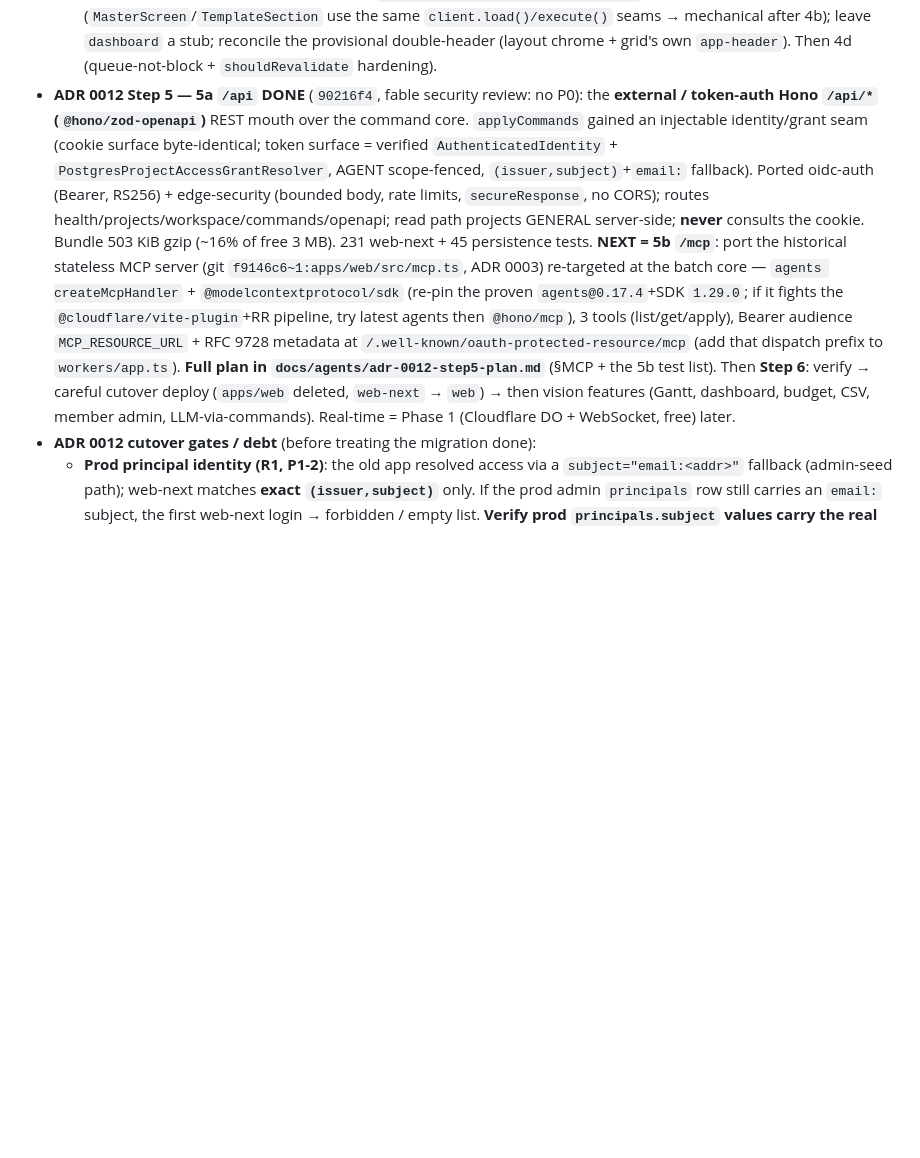
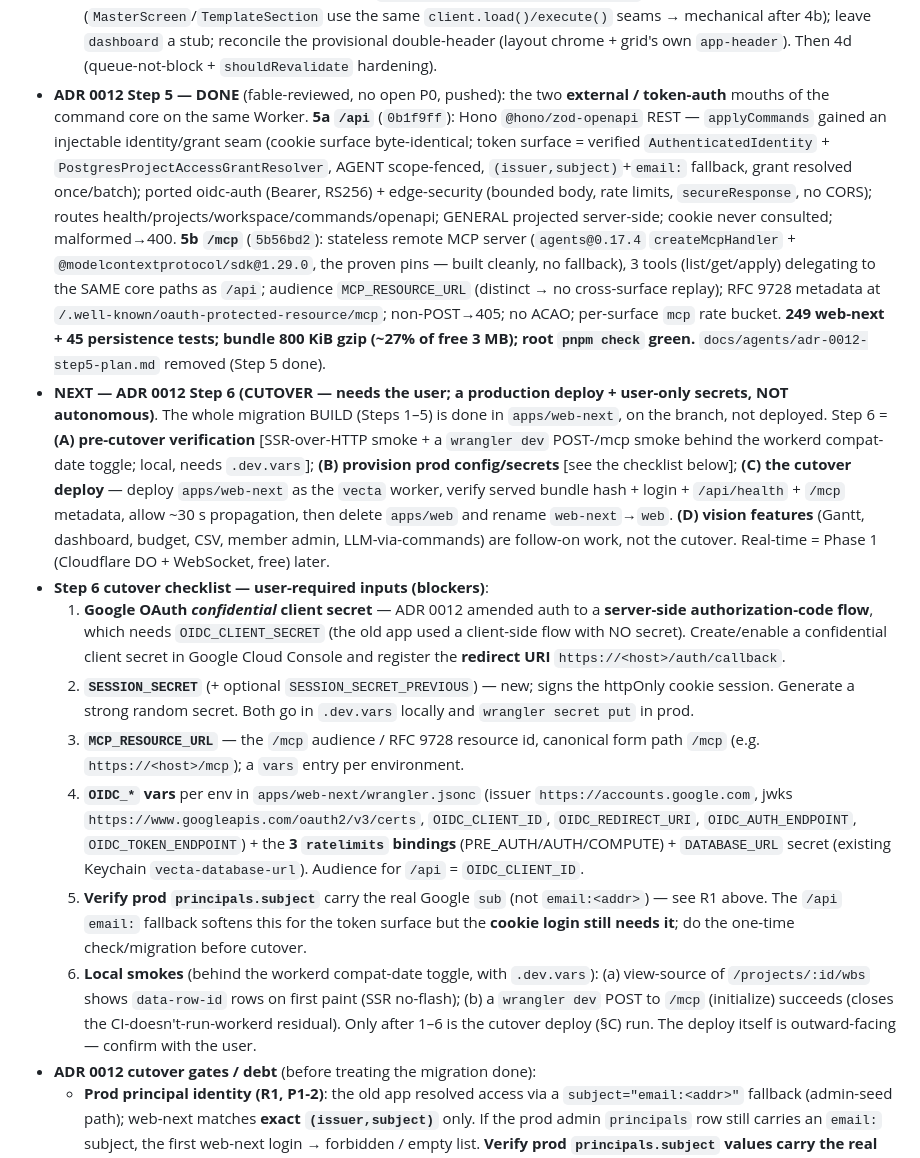
Before and after one commit to asriel-dev-apps/earned-signal, a Markdown page: docs/agents/HANDOFF.md, the part around the change. Drawn GitHub-style; blank space fills up the shorter version.

```diff
--- a/docs/agents/HANDOFF.md
+++ b/docs/agents/HANDOFF.md
@@ -133,22 +133,45 @@ independently verifies (`pnpm check` + scope/leak grep + screenshots), commits,
   `client.load()/execute()` seams → mechanical after 4b); leave `dashboard` a stub; reconcile the
   provisional double-header (layout chrome + grid's own `app-header`). Then 4d (queue-not-block +
   `shouldRevalidate` hardening).
-- **ADR 0012 Step 5 — 5a `/api` DONE** (`90216f4`, fable security review: no P0): the **external / token-auth
-  Hono `/api/*` (`@hono/zod-openapi`)** REST mouth over the command core. `applyCommands` gained an injectable
-  identity/grant seam (cookie surface byte-identical; token surface = verified `AuthenticatedIdentity` +
-  `PostgresProjectAccessGrantResolver`, AGENT scope-fenced, `(issuer,subject)`+`email:` fallback). Ported
-  oidc-auth (Bearer, RS256) + edge-security (bounded body, rate limits, `secureResponse`, no CORS); routes
-  health/projects/workspace/commands/openapi; read path projects GENERAL server-side; **never** consults the
-  cookie. Bundle 503 KiB gzip (~16% of free 3 MB). 231 web-next + 45 persistence tests.
-  **NEXT = 5b `/mcp`**: port the historical stateless MCP server (git `f9146c6~1:apps/web/src/mcp.ts`, ADR 0003)
-  re-targeted at the batch core — `agents createMcpHandler` + `@modelcontextprotocol/sdk` (re-pin the proven
-  `agents@0.17.4`+SDK `1.29.0`; if it fights the `@cloudflare/vite-plugin`+RR pipeline, try latest agents then
-  `@hono/mcp`), 3 tools (list/get/apply), Bearer audience `MCP_RESOURCE_URL` + RFC 9728 metadata at
-  `/.well-known/oauth-protected-resource/mcp` (add that dispatch prefix to `workers/app.ts`). **Full plan in
-  `docs/agents/adr-0012-step5-plan.md`** (§MCP + the 5b test list). Then
-  **Step 6**: verify → careful cutover deploy (`apps/web` deleted, `web-next` → `web`) → then vision features
-  (Gantt, dashboard, budget, CSV, member admin, LLM-via-commands). Real-time = Phase 1 (Cloudflare DO +
-  WebSocket, free) later.
+- **ADR 0012 Step 5 — DONE** (fable-reviewed, no open P0, pushed): the two **external / token-auth** mouths of
+  the command core on the same Worker. **5a `/api`** (`0b1f9ff`): Hono `@hono/zod-openapi` REST — `applyCommands`
+  gained an injectable identity/grant seam (cookie surface byte-identical; token surface = verified
+  `AuthenticatedIdentity` + `PostgresProjectAccessGrantResolver`, AGENT scope-fenced, `(issuer,subject)`+`email:`
+  fallback, grant resolved once/batch); ported oidc-auth (Bearer, RS256) + edge-security (bounded body, rate
+  limits, `secureResponse`, no CORS); routes health/projects/workspace/commands/openapi; GENERAL projected
+  server-side; cookie never consulted; malformed→400. **5b `/mcp`** (`5b56bd2`): stateless remote MCP server
+  (`agents@0.17.4` `createMcpHandler` + `@modelcontextprotocol/sdk@1.29.0`, the proven pins — built cleanly, no
+  fallback), 3 tools (list/get/apply) delegating to the SAME core paths as `/api`; audience `MCP_RESOURCE_URL`
+  (distinct → no cross-surface replay); RFC 9728 metadata at `/.well-known/oauth-protected-resource/mcp`;
+  non-POST→405; no ACAO; per-surface `mcp` rate bucket. **249 web-next + 45 persistence tests; bundle 800 KiB
+  gzip (~27% of free 3 MB); root `pnpm check` green.** `docs/agents/adr-0012-step5-plan.md` removed (Step 5 done).
+- **NEXT — ADR 0012 Step 6 (CUTOVER — needs the user; a production deploy + user-only secrets, NOT autonomous)**.
+  The whole migration BUILD (Steps 1–5) is done in `apps/web-next`, on the branch, not deployed. Step 6 =
+  **(A) pre-cutover verification** [SSR-over-HTTP smoke + a `wrangler dev` POST-/mcp smoke behind the workerd
+  compat-date toggle; local, needs `.dev.vars`]; **(B) provision prod config/secrets** [see the checklist
+  below]; **(C) the cutover deploy** — deploy `apps/web-next` as the `vecta` worker, verify served bundle hash +
+  login + `/api/health` + `/mcp` metadata, allow ~30 s propagation, then delete `apps/web` and rename
+  `web-next`→`web`. **(D) vision features** (Gantt, dashboard, budget, CSV, member admin, LLM-via-commands) are
+  follow-on work, not the cutover. Real-time = Phase 1 (Cloudflare DO + WebSocket, free) later.
+- **Step 6 cutover checklist — user-required inputs (blockers)**:
+  1. **Google OAuth *confidential* client secret** — ADR 0012 amended auth to a **server-side authorization-code
+     flow**, which needs `OIDC_CLIENT_SECRET` (the old app used a client-side flow with NO secret). Create/enable a
+     confidential client secret in Google Cloud Console and register the **redirect URI** `https://<host>/auth/callback`.
+  2. **`SESSION_SECRET`** (+ optional `SESSION_SECRET_PREVIOUS`) — new; signs the httpOnly cookie session. Generate a
+     strong random secret. Both go in `.dev.vars` locally and `wrangler secret put` in prod.
+  3. **`MCP_RESOURCE_URL`** — the `/mcp` audience / RFC 9728 resource id, canonical form path `/mcp`
+     (e.g. `https://<host>/mcp`); a `vars` entry per environment.
+  4. **`OIDC_*` vars** per env in `apps/web-next/wrangler.jsonc` (issuer `https://accounts.google.com`, jwks
+     `https://www.googleapis.com/oauth2/v3/certs`, `OIDC_CLIENT_ID`, `OIDC_REDIRECT_URI`, `OIDC_AUTH_ENDPOINT`,
+     `OIDC_TOKEN_ENDPOINT`) + the **3 `ratelimits` bindings** (PRE_AUTH/AUTH/COMPUTE) + `DATABASE_URL` secret
+     (existing Keychain `vecta-database-url`). Audience for `/api` = `OIDC_CLIENT_ID`.
+  5. **Verify prod `principals.subject`** carry the real Google `sub` (not `email:<addr>`) — see R1 above. The `/api`
+     `email:` fallback softens this for the token surface but the **cookie login still needs it**; do the one-time
+     check/migration before cutover.
+  6. **Local smokes** (behind the workerd compat-date toggle, with `.dev.vars`): (a) view-source of `/projects/:id/wbs`
+     shows `data-row-id` rows on first paint (SSR no-flash); (b) a `wrangler dev` POST to `/mcp` (initialize) succeeds
+     (closes the CI-doesn't-run-workerd residual).
+  Only after 1–6 is the cutover deploy (§C) run. The deploy itself is outward-facing — confirm with the user.
 - **ADR 0012 cutover gates / debt** (before treating the migration done):
   - **Prod principal identity (R1, P1-2)**: the old app resolved access via a `subject="email:<addr>"`
     fallback (admin-seed path); web-next matches **exact `(issuer,subject)`** only. If the prod admin
```
Also changed, not shown: docs/agents/adr-0012-step5-plan.md (deleted, +0 -117 lines).
